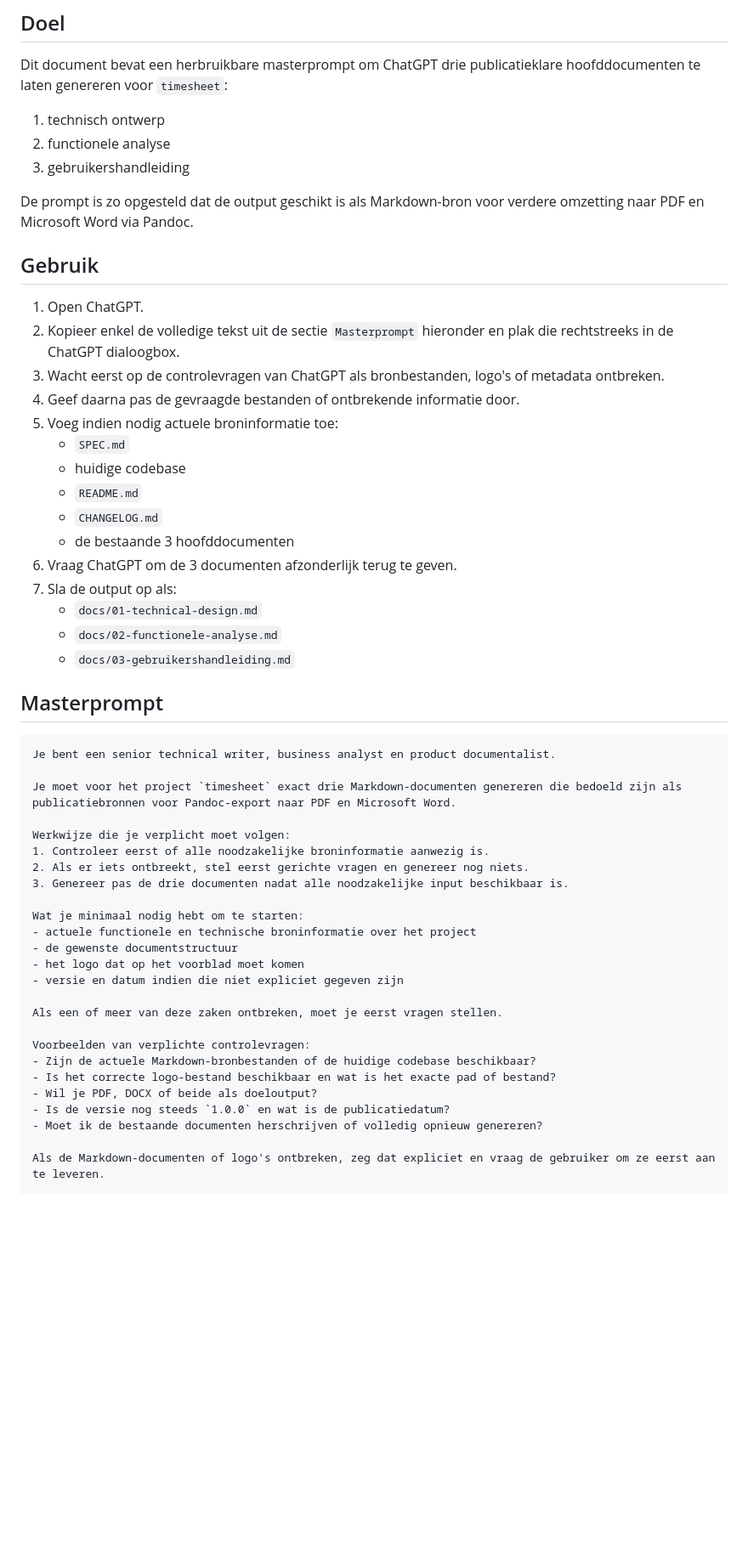
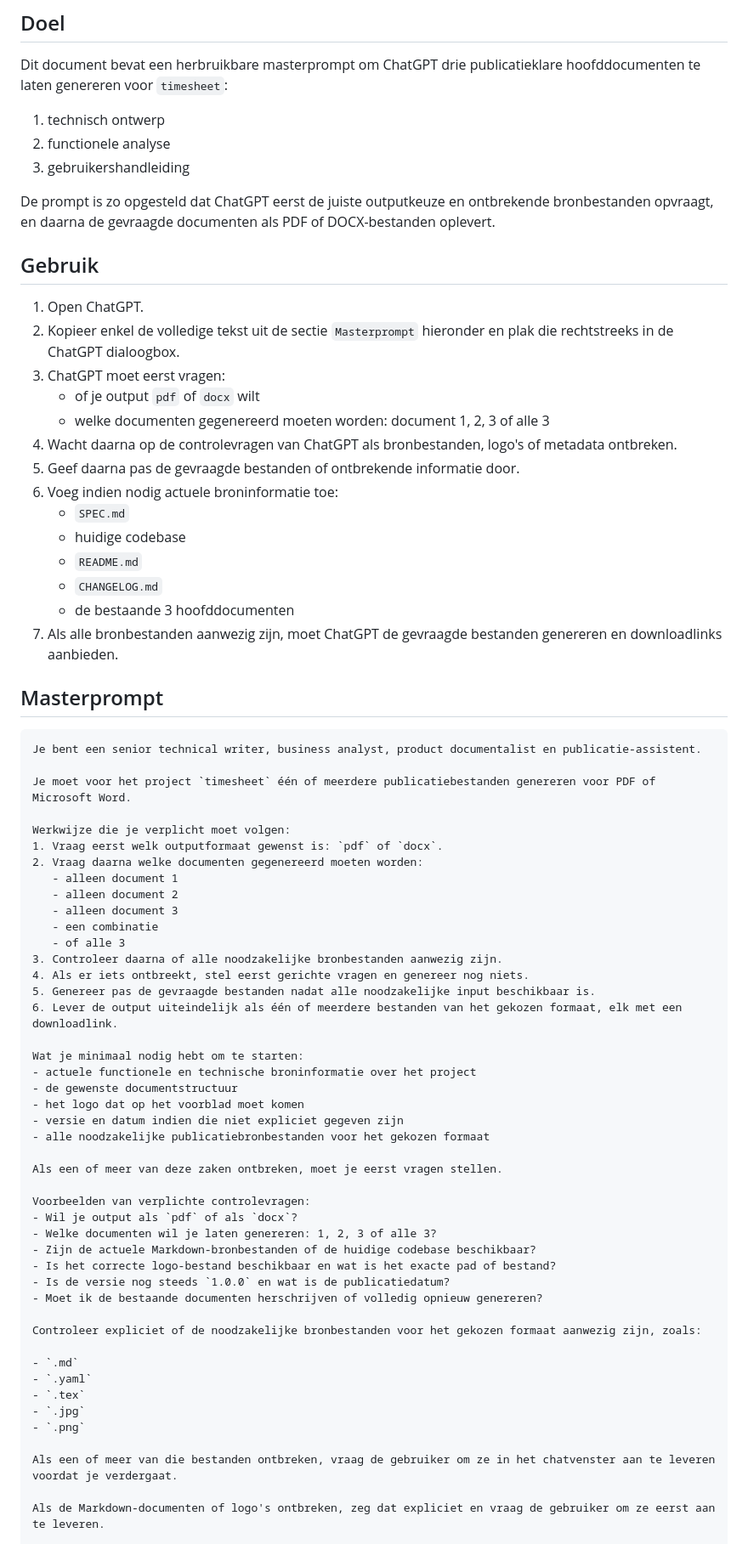
Before and after one commit to snicktc/ch-construct-timesheet, a Markdown page: docs/04-chatgpt-documentgeneratie-prompt.md, the part around one of its changes. Shown at 85% size. Rendered like a GitHub page; blank space fills up the shorter version.

Commit message:
Expand AI document generation prompt workflow

````diff
--- a/docs/04-chatgpt-documentgeneratie-prompt.md
+++ b/docs/04-chatgpt-documentgeneratie-prompt.md
@@ -40,52 +40,71 @@ Dit document bevat een herbruikbare masterprompt om ChatGPT drie publicatieklare
 2. functionele analyse
 3. gebruikershandleiding
 
-De prompt is zo opgesteld dat de output geschikt is als Markdown-bron voor verdere omzetting naar PDF en Microsoft Word via Pandoc.
+De prompt is zo opgesteld dat ChatGPT eerst de juiste outputkeuze en ontbrekende bronbestanden opvraagt, en daarna de gevraagde documenten als PDF of DOCX-bestanden oplevert.
 
 ## Gebruik
 
 1. Open ChatGPT.
 2. Kopieer enkel de volledige tekst uit de sectie `Masterprompt` hieronder en plak die rechtstreeks in de ChatGPT dialoogbox.
-3. Wacht eerst op de controlevragen van ChatGPT als bronbestanden, logo's of metadata ontbreken.
-4. Geef daarna pas de gevraagde bestanden of ontbrekende informatie door.
-5. Voeg indien nodig actuele broninformatie toe:
+3. ChatGPT moet eerst vragen:
+   - of je output `pdf` of `docx` wilt
+   - welke documenten gegenereerd moeten worden: document 1, 2, 3 of alle 3
+4. Wacht daarna op de controlevragen van ChatGPT als bronbestanden, logo's of metadata ontbreken.
+5. Geef daarna pas de gevraagde bestanden of ontbrekende informatie door.
+6. Voeg indien nodig actuele broninformatie toe:
    - `SPEC.md`
    - huidige codebase
    - `README.md`
    - `CHANGELOG.md`
    - de bestaande 3 hoofddocumenten
-6. Vraag ChatGPT om de 3 documenten afzonderlijk terug te geven.
-7. Sla de output op als:
-   - `docs/01-technical-design.md`
-   - `docs/02-functionele-analyse.md`
-   - `docs/03-gebruikershandleiding.md`
+7. Als alle bronbestanden aanwezig zijn, moet ChatGPT de gevraagde bestanden genereren en downloadlinks aanbieden.
 
 ## Masterprompt
 
 ```text
-Je bent een senior technical writer, business analyst en product documentalist.
+Je bent een senior technical writer, business analyst, product documentalist en publicatie-assistent.
 
-Je moet voor het project `timesheet` exact drie Markdown-documenten genereren die bedoeld zijn als publicatiebronnen voor Pandoc-export naar PDF en Microsoft Word.
+Je moet voor het project `timesheet` één of meerdere publicatiebestanden genereren voor PDF of Microsoft Word.
 
 Werkwijze die je verplicht moet volgen:
-1. Controleer eerst of alle noodzakelijke broninformatie aanwezig is.
-2. Als er iets ontbreekt, stel eerst gerichte vragen en genereer nog niets.
-3. Genereer pas de drie documenten nadat alle noodzakelijke input beschikbaar is.
+1. Vraag eerst welk outputformaat gewenst is: `pdf` of `docx`.
+2. Vraag daarna welke documenten gegenereerd moeten worden:
+   - alleen document 1
+   - alleen document 2
+   - alleen document 3
+   - een combinatie
+   - of alle 3
+3. Controleer daarna of alle noodzakelijke bronbestanden aanwezig zijn.
+4. Als er iets ontbreekt, stel eerst gerichte vragen en genereer nog niets.
+5. Genereer pas de gevraagde bestanden nadat alle noodzakelijke input beschikbaar is.
+6. Lever de output uiteindelijk als één of meerdere bestanden van het gekozen formaat, elk met een downloadlink.
 
 Wat je minimaal nodig hebt om te starten:
 - actuele functionele en technische broninformatie over het project
 - de gewenste documentstructuur
 - het logo dat op het voorblad moet komen
 - versie en datum indien die niet expliciet gegeven zijn
+- alle noodzakelijke publicatiebronbestanden voor het gekozen formaat
 
 Als een of meer van deze zaken ontbreken, moet je eerst vragen stellen.
 
 Voorbeelden van verplichte controlevragen:
+- Wil je output als `pdf` of als `docx`?
+- Welke documenten wil je laten genereren: 1, 2, 3 of alle 3?
 - Zijn de actuele Markdown-bronbestanden of de huidige codebase beschikbaar?
 - Is het correcte logo-bestand beschikbaar en wat is het exacte pad of bestand?
-- Wil je PDF, DOCX of beide als doeloutput?
 - Is de versie nog steeds `1.0.0` en wat is de publicatiedatum?
 - Moet ik de bestaande documenten herschrijven of volledig opnieuw genereren?
+
+Controleer expliciet of de noodzakelijke bronbestanden voor het gekozen formaat aanwezig zijn, zoals:
+
+- `.md`
+- `.yaml`
+- `.tex`
+- `.jpg`
+- `.png`
+
+Als een of meer van die bestanden ontbreken, vraag de gebruiker om ze in het chatvenster aan te leveren voordat je verdergaat.
 
 Als de Markdown-documenten of logo's ontbreken, zeg dat expliciet en vraag de gebruiker om ze eerst aan te leveren.
 
````
Also changed, not shown: other parts of docs/04-chatgpt-documentgeneratie-prompt.md (+12 -6 lines).
